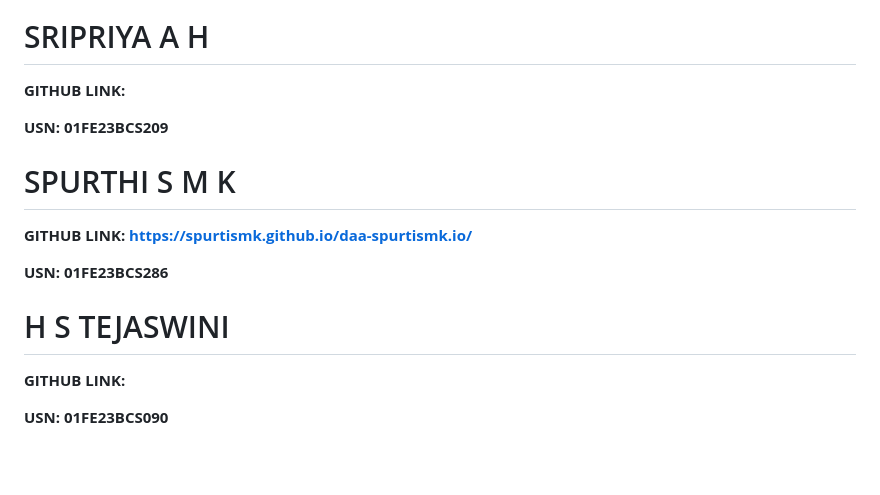
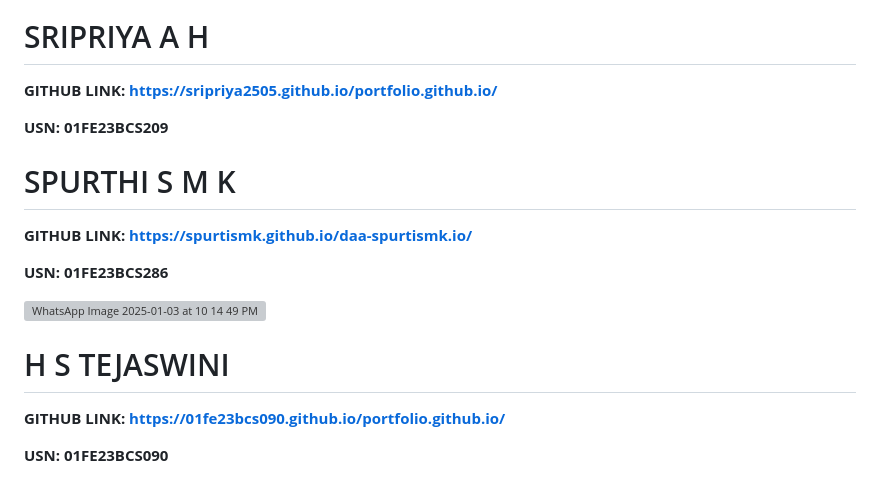
Before and after one commit to 01fe23cs262/DAA_PORTFOLIO.github.io, a Markdown page: project.md, the part around the change. Drawn GitHub-style; blank space fills up the shorter version; grey boxes are pictures that could not be loaded.

```diff
--- a/project.md
+++ b/project.md
@@ -66,7 +66,7 @@ https://github.com/01fe23cs262/DAA_PORTFOLIO.github.io/blob/88d085b2591af55873db
 
 
 # SRIPRIYA A H
-**GITHUB LINK:**
+**GITHUB LINK: https://sripriya2505.github.io/portfolio.github.io/**
 
 **USN: 01FE23BCS209**
 
@@ -76,9 +76,12 @@ https://github.com/01fe23cs262/DAA_PORTFOLIO.github.io/blob/88d085b2591af55873db
 
 **USN: 01FE23BCS286**
 
+![WhatsApp Image 2025-01-03 at 10 14 49 PM](https://github.com/user-attachments/assets/cfcdf88b-0383-4bac-aaa8-2f248853bc17)
+
+
 
 
 # H S TEJASWINI
-**GITHUB LINK:**
+**GITHUB LINK: https://01fe23bcs090.github.io/portfolio.github.io/**
 
 **USN: 01FE23BCS090**
```
